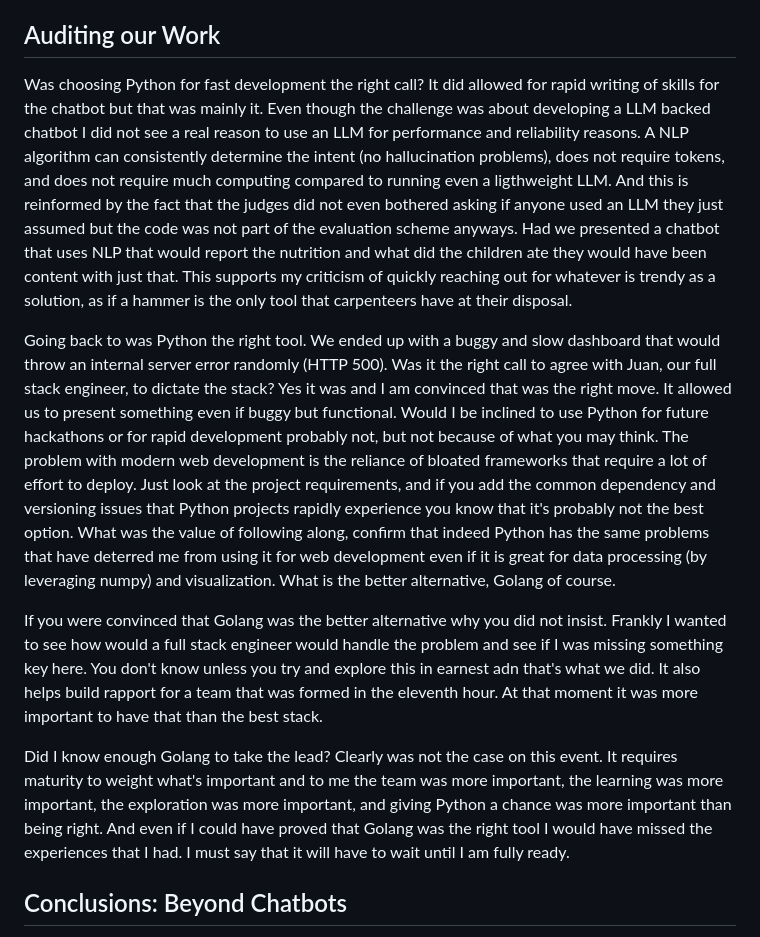
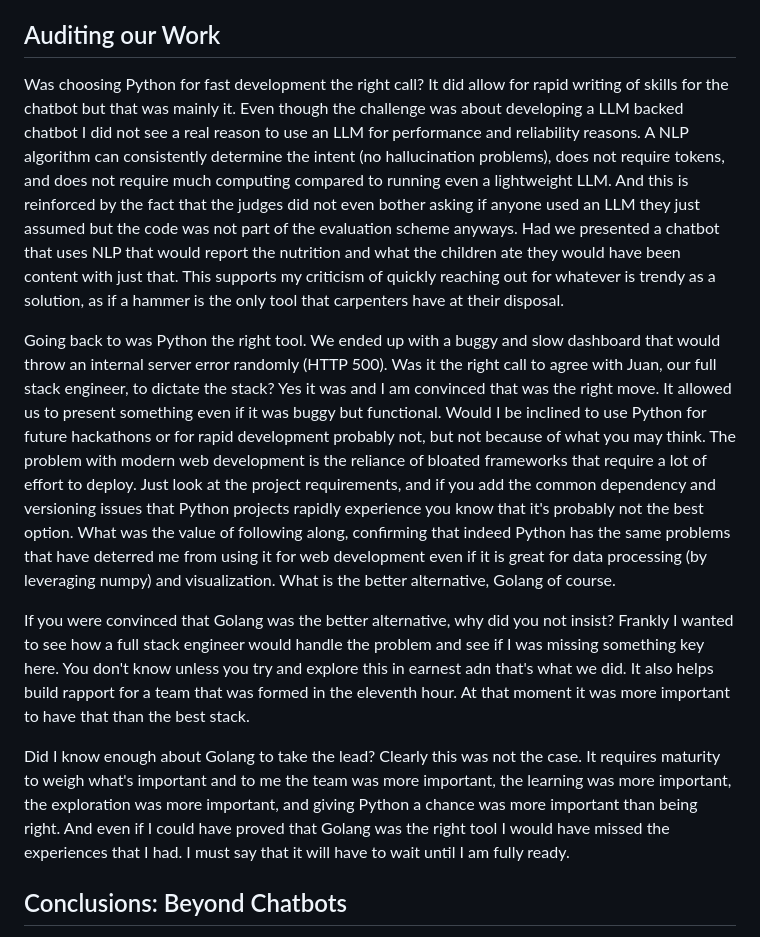
Before and after one commit to misael-diaz/CaribeTechArena-Hackathon-2026, a Markdown page: README.md, the part around the change. GitHub-like rendering.

Commit message:
grammar fixes

```diff
--- a/README.md
+++ b/README.md
@@ -66,13 +66,13 @@ The Byte Arena was fierce and merciless and we all learned something from it.
 
 ## Auditing our Work
 
-Was choosing Python for fast development the right call? It did allowed for rapid writing of skills for the chatbot but that was mainly it. Even though the challenge was about developing a LLM backed chatbot I did not see a real reason to use an LLM for performance and reliability reasons. A NLP algorithm can consistently determine the intent (no hallucination problems), does not require tokens, and does not require much computing compared to running even a ligthweight LLM. And this is reinformed by the fact that the judges did not even bothered asking if anyone used an LLM they just assumed but the code was not part of the evaluation scheme anyways. Had we presented a chatbot that uses NLP that would report the nutrition and what did the children ate they would have been content with just that. This supports my criticism of quickly reaching out for whatever is trendy as a solution, as if a hammer is the only tool that carpenteers have at their disposal.
+Was choosing Python for fast development the right call? It did allow for rapid writing of skills for the chatbot but that was mainly it. Even though the challenge was about developing a LLM backed chatbot I did not see a real reason to use an LLM for performance and reliability reasons. A NLP algorithm can consistently determine the intent (no hallucination problems), does not require tokens, and does not require much computing compared to running even a lightweight LLM. And this is reinforced by the fact that the judges did not even bother asking if anyone used an LLM they just assumed but the code was not part of the evaluation scheme anyways. Had we presented a chatbot that uses NLP that would report the nutrition and what the children ate they would have been content with just that. This supports my criticism of quickly reaching out for whatever is trendy as a solution, as if a hammer is the only tool that carpenters have at their disposal.
 
-Going back to was Python the right tool. We ended up with a buggy and slow dashboard that would throw an internal server error randomly (HTTP 500). Was it the right call to agree with Juan, our full stack engineer, to dictate the stack? Yes it was and I am convinced that was the right move. It allowed us to present something even if buggy but functional. Would I be inclined to use Python for future hackathons or for rapid development probably not, but not because of what you may think. The problem with modern web development is the reliance of bloated frameworks that require a lot of effort to deploy. Just look at the project requirements, and if you add the common dependency and versioning issues that Python projects rapidly experience you know that it's probably not the best option. What was the value of following along, confirm that indeed Python has the same problems that have deterred me from using it for web development even if it is great for data processing (by leveraging numpy) and visualization. What is the better alternative, Golang of course.
+Going back to was Python the right tool. We ended up with a buggy and slow dashboard that would throw an internal server error randomly (HTTP 500). Was it the right call to agree with Juan, our full stack engineer, to dictate the stack? Yes it was and I am convinced that was the right move. It allowed us to present something even if it was buggy but functional. Would I be inclined to use Python for future hackathons or for rapid development probably not, but not because of what you may think. The problem with modern web development is the reliance of bloated frameworks that require a lot of effort to deploy. Just look at the project requirements, and if you add the common dependency and versioning issues that Python projects rapidly experience you know that it's probably not the best option. What was the value of following along, confirming that indeed Python has the same problems that have deterred me from using it for web development even if it is great for data processing (by leveraging numpy) and visualization. What is the better alternative, Golang of course.
 
-If you were convinced that Golang was the better alternative why you did not insist. Frankly I wanted to see how would a full stack engineer would handle the problem and see if I was missing something key here. You don't know unless you try and explore this in earnest adn that's what we did. It also helps build rapport for a team that was formed in the eleventh hour. At that moment it was more important to have that than the best stack.
+If you were convinced that Golang was the better alternative, why did you not insist? Frankly I wanted to see how a full stack engineer would handle the problem and see if I was missing something key here. You don't know unless you try and explore this in earnest adn that's what we did. It also helps build rapport for a team that was formed in the eleventh hour. At that moment it was more important to have that than the best stack.
 
-Did I know enough Golang to take the lead? Clearly was not the case on this event. It requires maturity to weight what's important and to me the team was more important, the learning was more important, the exploration was more important, and giving Python a chance was more important than being right. And even if I could have proved that Golang was the right tool I would have missed the experiences that I had. I must say that it will have to wait until I am fully ready.
+Did I know enough about Golang to take the lead? Clearly this was not the case. It requires maturity to weigh what's important and to me the team was more important, the learning was more important, the exploration was more important, and giving Python a chance was more important than being right. And even if I could have proved that Golang was the right tool I would have missed the experiences that I had. I must say that it will have to wait until I am fully ready.
 
 ## Conclusions: Beyond Chatbots
 
```
